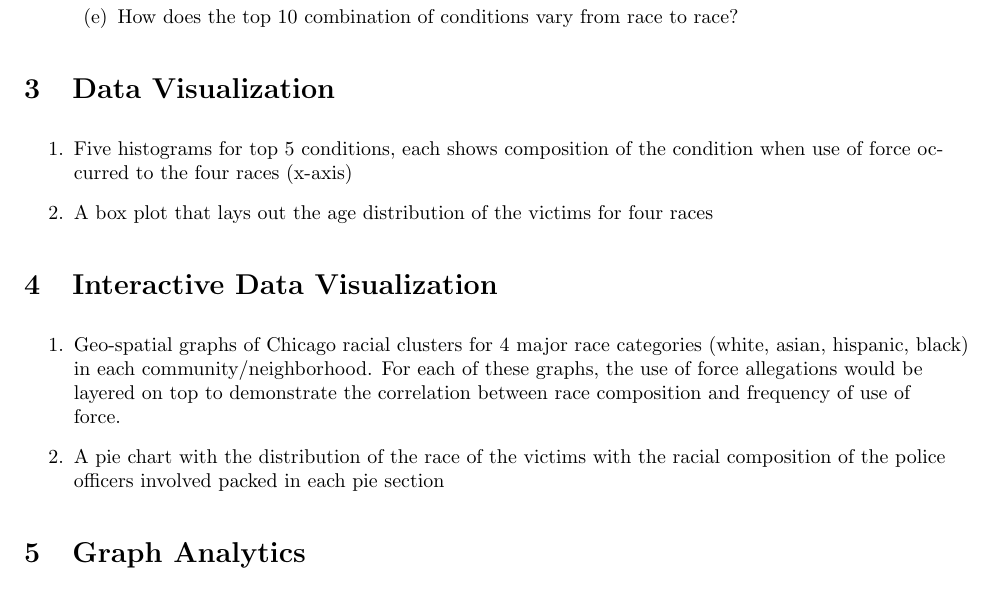
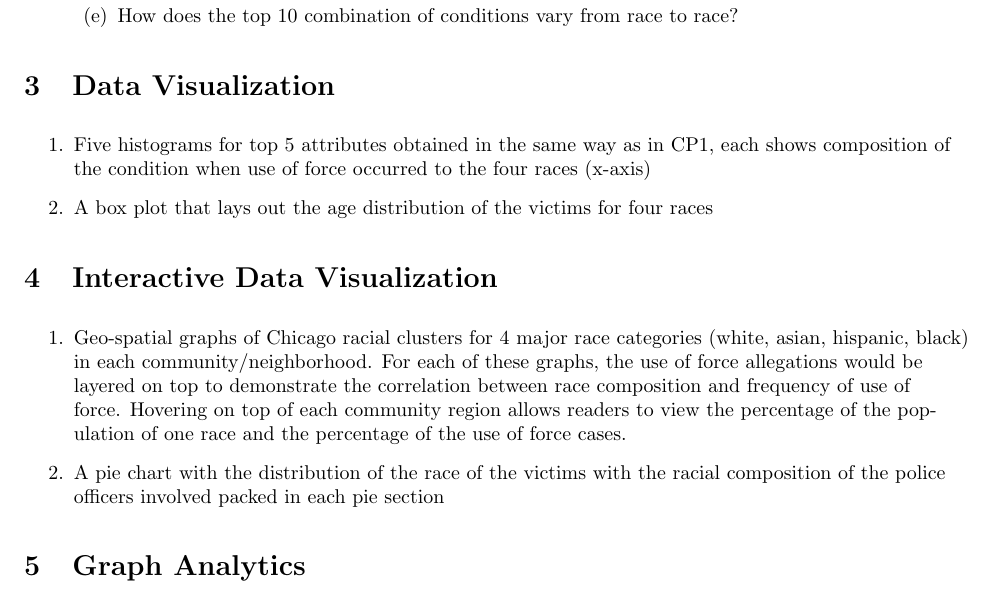
Before and after one commit to lqwdev/The-Freedom-Deer, a LaTeX document (proposal/project-proposal.tex): part of page 2 of 3, cut so that both start at the same text. Compiled offline with pdfLaTeX.

Commit message:
Interactive data vis modificaiton

```diff
--- a/proposal/project-proposal.tex
+++ b/proposal/project-proposal.tex
@@ -105,7 +105,7 @@ Under each race, we will look into the environmental factors that could work tog
 
 \begin{enumerate}
 
-\item Five histograms for top 5 conditions, each shows composition of the condition when use of force occurred to the four races (x-axis)
+\item Five histograms for top 5 attributes obtained in the same way as in CP1, each shows composition of the condition when use of force occurred to the four races (x-axis)
 
 \item A box plot that lays out the age distribution of the victims for four races
 
@@ -117,7 +117,7 @@ Under each race, we will look into the environmental factors that could work tog
 
 \begin{enumerate}
 
-\item Geo-spatial graphs of Chicago racial clusters for 4 major race categories (white, asian, hispanic, black) in each community/neighborhood. For each of these graphs, the use of force allegations would be layered on top to demonstrate the correlation between race composition and frequency of use of force.
+\item Geo-spatial graphs of Chicago racial clusters for 4 major race categories (white, asian, hispanic, black) in each community/neighborhood. For each of these graphs, the use of force allegations would be layered on top to demonstrate the correlation between race composition and frequency of use of force. Hovering on top of each community region allows readers to view the percentage of the population of one race and the percentage of the use of force cases.
 
 \item A pie chart with the distribution of the race of the victims with the racial composition of the police officers involved packed in each pie section
 
```
